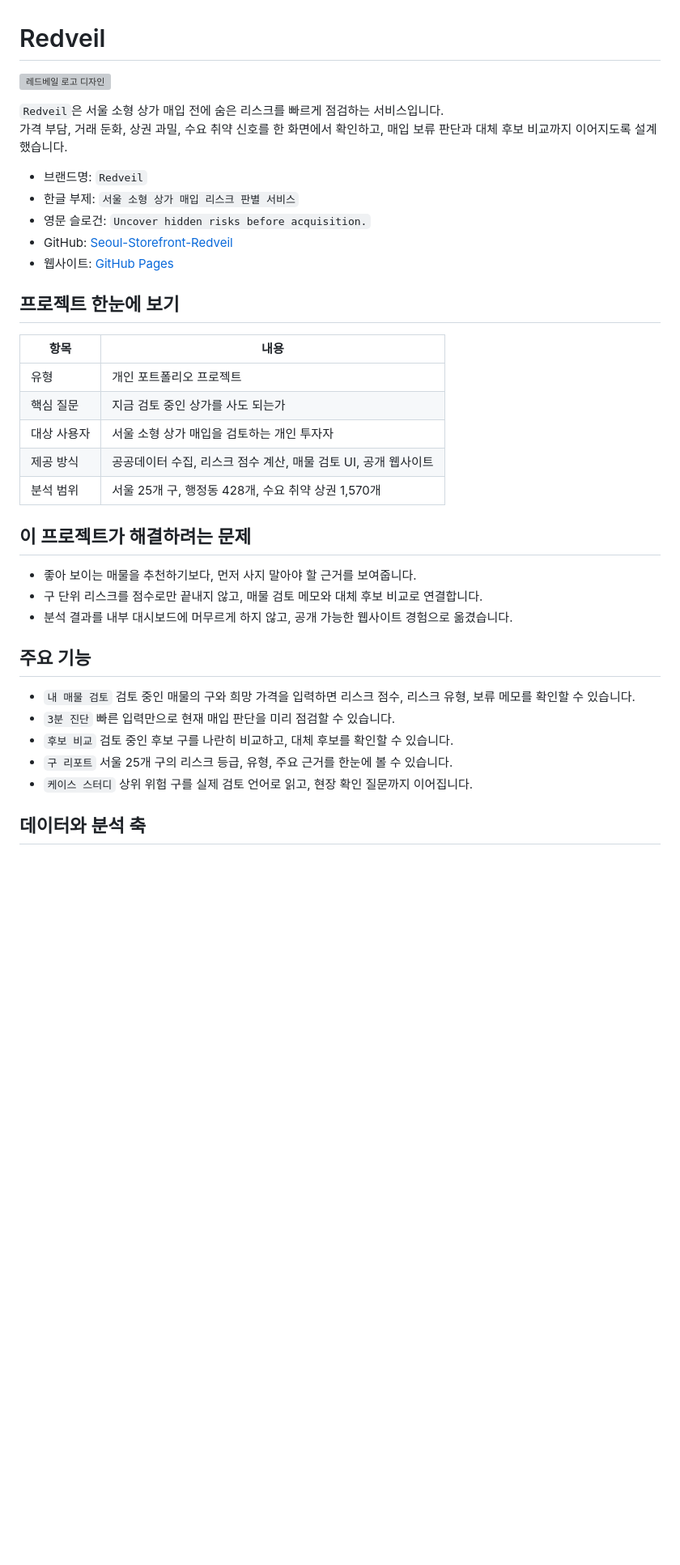
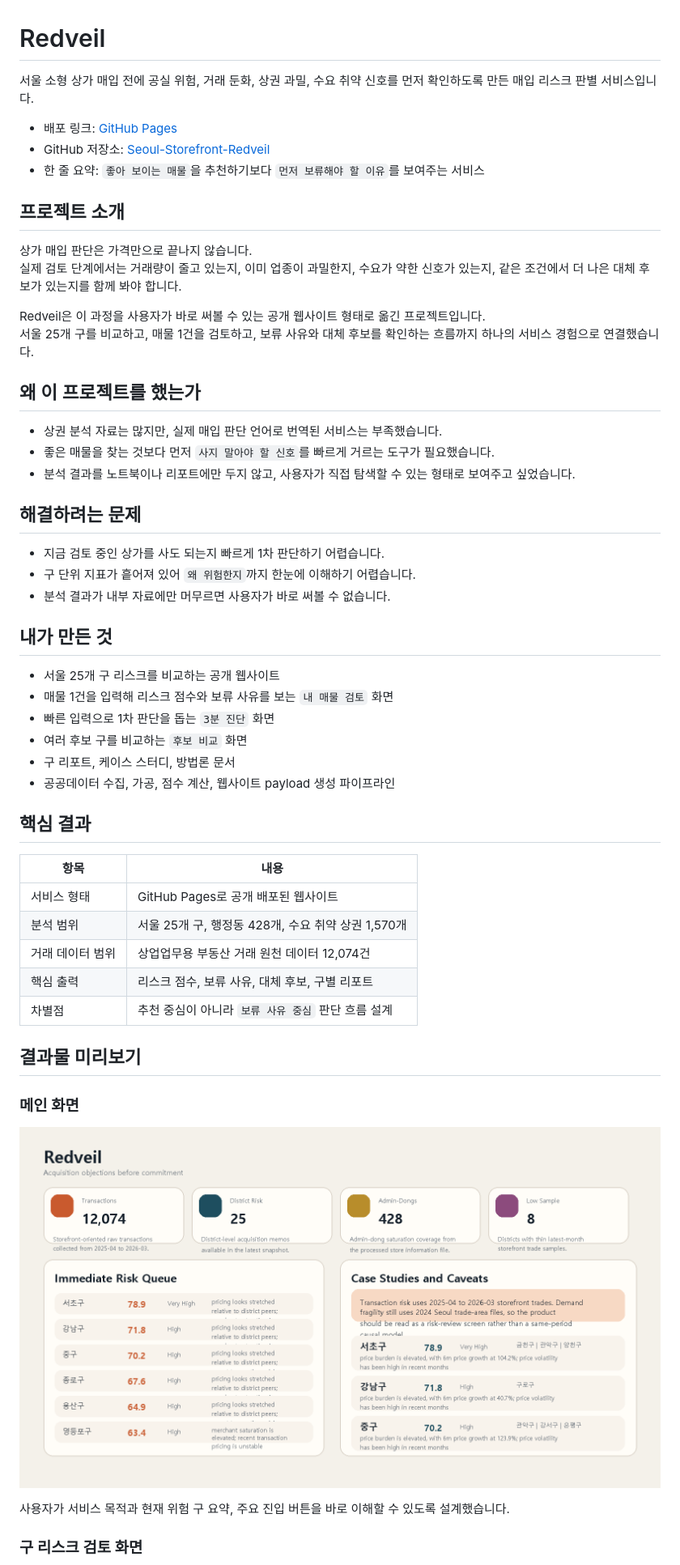
Before and after one commit to dffxonnb-cyber/Seoul-Storefront-Redveil, a Markdown page: README.md, the part around one of its changes. Shown at 81% size. GitHub-like rendering; blank space fills up the shorter version; grey boxes are pictures that could not be loaded.

Commit message:
Strengthen README for portfolio presentation

```diff
--- a/README.md
+++ b/README.md
@@ -1,51 +1,57 @@
 # Redveil
 
-<p>
-  <img
-    width="1536"
-    height="1024"
-    alt="레드베일 로고 디자인"
-    src="https://github.com/user-attachments/assets/0aee87c2-a7cb-443a-bea7-c0916b825896"
-  />
-</p>
+서울 소형 상가 매입 전에 공실 위험, 거래 둔화, 상권 과밀, 수요 취약 신호를 먼저 확인하도록 만든 매입 리스크 판별 서비스입니다.
 
-`Redveil`은 서울 소형 상가 매입 전에 숨은 리스크를 빠르게 점검하는 서비스입니다.
-가격 부담, 거래 둔화, 상권 과밀, 수요 취약 신호를 한 화면에서 확인하고, 매입 보류 판단과 대체 후보 비교까지 이어지도록 설계했습니다.
+- 배포 링크: [GitHub Pages](https://dffxonnb-cyber.github.io/Seoul-Storefront-Redveil/)
+- GitHub 저장소: [Seoul-Storefront-Redveil](https://github.com/dffxonnb-cyber/Seoul-Storefront-Redveil)
+- 한 줄 요약: `좋아 보이는 매물`을 추천하기보다 `먼저 보류해야 할 이유`를 보여주는 서비스
 
-- 브랜드명: `Redveil`
-- 한글 부제: `서울 소형 상가 매입 리스크 판별 서비스`
-- 영문 슬로건: `Uncover hidden risks before acquisition.`
-- GitHub: [Seoul-Storefront-Redveil](https://github.com/dffxonnb-cyber/Seoul-Storefront-Redveil)
-- 웹사이트: [GitHub Pages](https://dffxonnb-cyber.github.io/Seoul-Storefront-Redveil/)
+## 프로젝트 소개
 
-## 프로젝트 한눈에 보기
+상가 매입 판단은 가격만으로 끝나지 않습니다.
+실제 검토 단계에서는 거래량이 줄고 있는지, 이미 업종이 과밀한지, 수요가 약한 신호가 있는지, 같은 조건에서 더 나은 대체 후보가 있는지를 함께 봐야 합니다.
+
+Redveil은 이 과정을 사용자가 바로 써볼 수 있는 공개 웹사이트 형태로 옮긴 프로젝트입니다.
+서울 25개 구를 비교하고, 매물 1건을 검토하고, 보류 사유와 대체 후보를 확인하는 흐름까지 하나의 서비스 경험으로 연결했습니다.
+
+## 왜 이 프로젝트를 했는가
+
+- 상권 분석 자료는 많지만, 실제 매입 판단 언어로 번역된 서비스는 부족했습니다.
+- 좋은 매물을 찾는 것보다 먼저 `사지 말아야 할 신호`를 빠르게 거르는 도구가 필요했습니다.
+- 분석 결과를 노트북이나 리포트에만 두지 않고, 사용자가 직접 탐색할 수 있는 형태로 보여주고 싶었습니다.
+
+## 해결하려는 문제
+
+- 지금 검토 중인 상가를 사도 되는지 빠르게 1차 판단하기 어렵습니다.
+- 구 단위 지표가 흩어져 있어 `왜 위험한지`까지 한눈에 이해하기 어렵습니다.
+- 분석 결과가 내부 자료에만 머무르면 사용자가 바로 써볼 수 없습니다.
+
+## 내가 만든 것
+
+- 서울 25개 구 리스크를 비교하는 공개 웹사이트
+- 매물 1건을 입력해 리스크 점수와 보류 사유를 보는 `내 매물 검토` 화면
+- 빠른 입력으로 1차 판단을 돕는 `3분 진단` 화면
+- 여러 후보 구를 비교하는 `후보 비교` 화면
+- 구 리포트, 케이스 스터디, 방법론 문서
+- 공공데이터 수집, 가공, 점수 계산, 웹사이트 payload 생성 파이프라인
+
+## 핵심 결과
 
 | 항목 | 내용 |
 |------|------|
-| 유형 | 개인 포트폴리오 프로젝트 |
-| 핵심 질문 | 지금 검토 중인 상가를 사도 되는가 |
-| 대상 사용자 | 서울 소형 상가 매입을 검토하는 개인 투자자 |
-| 제공 방식 | 공공데이터 수집, 리스크 점수 계산, 매물 검토 UI, 공개 웹사이트 |
+| 서비스 형태 | GitHub Pages로 공개 배포된 웹사이트 |
 | 분석 범위 | 서울 25개 구, 행정동 428개, 수요 취약 상권 1,570개 |
+| 거래 데이터 범위 | 상업업무용 부동산 거래 원천 데이터 12,074건 |
+| 핵심 출력 | 리스크 점수, 보류 사유, 대체 후보, 구별 리포트 |
+| 차별점 | 추천 중심이 아니라 `보류 사유 중심` 판단 흐름 설계 |
 
-## 이 프로젝트가 해결하려는 문제
+## 결과물 미리보기
 
-- 좋아 보이는 매물을 추천하기보다, 먼저 사지 말아야 할 근거를 보여줍니다.
-- 구 단위 리스크를 점수로만 끝내지 않고, 매물 검토 메모와 대체 후보 비교로 연결합니다.
-- 분석 결과를 내부 대시보드에 머무르게 하지 않고, 공개 가능한 웹사이트 경험으로 옮겼습니다.
+### 메인 화면
 
-## 주요 기능
+![Redveil 메인 화면](./dashboard/01_overview.png)
 
-- `내 매물 검토`
-  검토 중인 매물의 구와 희망 가격을 입력하면 리스크 점수, 리스크 유형, 보류 메모를 확인할 수 있습니다.
-- `3분 진단`
-  빠른 입력만으로 현재 매입 판단을 미리 점검할 수 있습니다.
-- `후보 비교`
-  검토 중인 후보 구를 나란히 비교하고, 대체 후보를 확인할 수 있습니다.
-- `구 리포트`
-  서울 25개 구의 리스크 등급, 유형, 주요 근거를 한눈에 볼 수 있습니다.
-- `케이스 스터디`
-  상위 위험 구를 실제 검토 언어로 읽고, 현장 확인 질문까지 이어집니다.
+사용자가 서비스 목적과 현재 위험 구 요약, 주요 진입 버튼을 바로 이해할 수 있도록 설계했습니다.
 
-## 데이터와 분석 축
+### 구 리스크 검토 화면
 
```
Also changed, not shown: other parts of README.md (+49 -29 lines).
